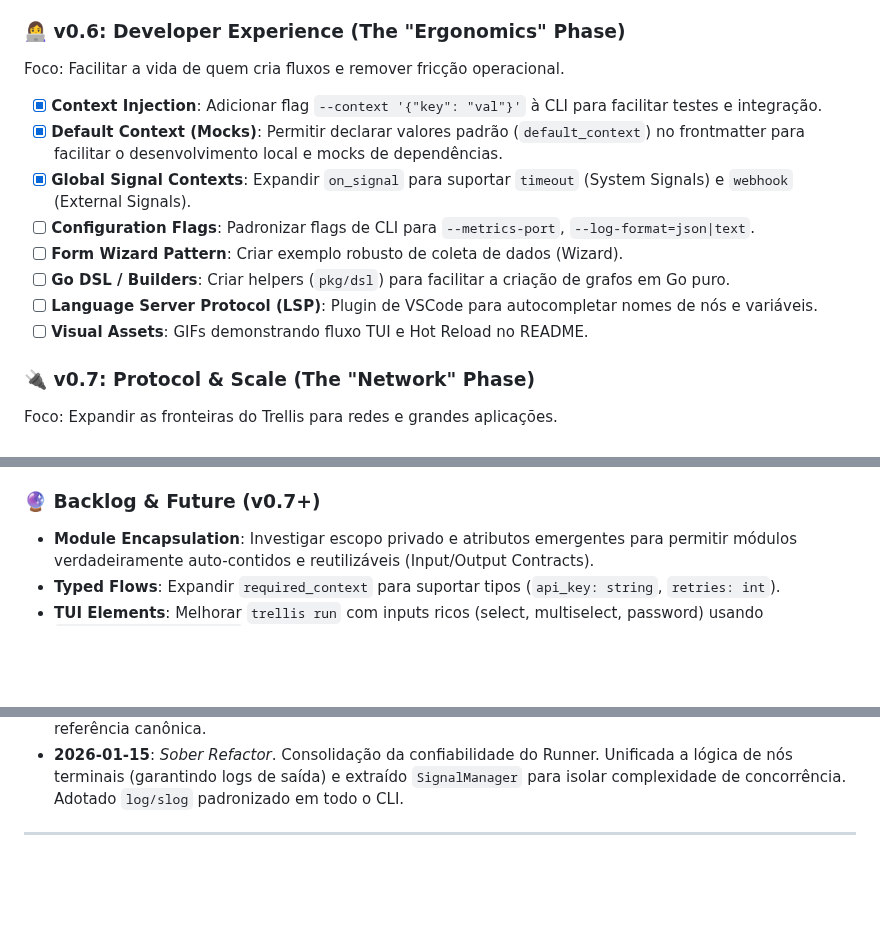
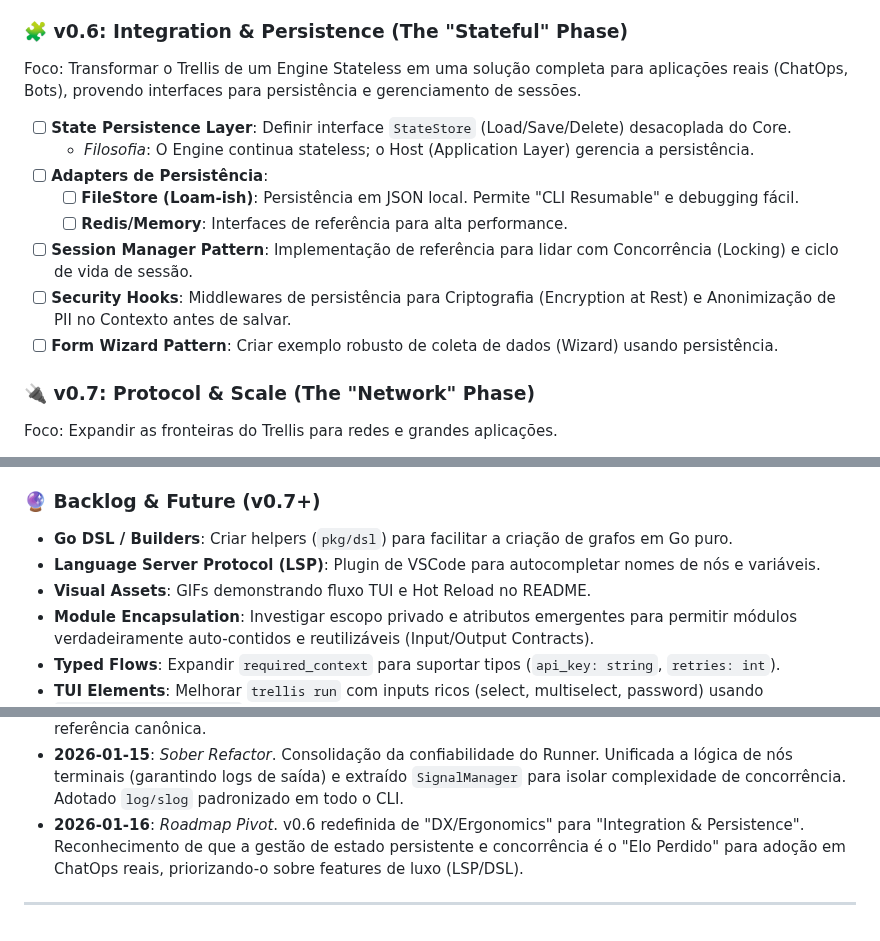
Before and after one commit to aretw0/trellis, a Markdown page: docs/PLANNING.md, 3 parts joined by grey strips. GitHub-like rendering; blank space fills up the shorter version.

Commit message:
docs: pivot v0.6 roadmap to focus on integration and persistence

```diff
--- a/docs/PLANNING.md
+++ b/docs/PLANNING.md
@@ -133,18 +133,18 @@ Foco: Mecanismos de controle de execução e segurança. O Trellis deve ser inte
 - [x] **Graceful Shutdown**: Implementado `SignalManager` para garantir cancelamento limpo de contextos e `OnNodeLeave` hooks mesmo em interrupções forçadas.
 - [x] **Input Sanitization**: Validar limitações físicas de input (tamanho, caracteres invisíveis) antes de injetar no State. Proteção contra DoS e contaminação de logs.
 
-### 👩‍💻 v0.6: Developer Experience (The "Ergonomics" Phase)
+### 🧩 v0.6: Integration & Persistence (The "Stateful" Phase)
 
-Foco: Facilitar a vida de quem cria fluxos e remover fricção operacional.
+Foco: Transformar o Trellis de um Engine Stateless em uma solução completa para aplicações reais (ChatOps, Bots), provendo interfaces para persistência e gerenciamento de sessões.
 
-- [x] **Context Injection**: Adicionar flag `--context '{"key": "val"}'` à CLI para facilitar testes e integração.
-- [x] **Default Context (Mocks)**: Permitir declarar valores padrão (`default_context`) no frontmatter para facilitar o desenvolvimento local e mocks de dependências.
-- [x] **Global Signal Contexts**: Expandir `on_signal` para suportar `timeout` (System Signals) e `webhook` (External Signals).
-- [ ] **Configuration Flags**: Padronizar flags de CLI para `--metrics-port`, `--log-format=json|text`.
-- [ ] **Form Wizard Pattern**: Criar exemplo robusto de coleta de dados (Wizard).
-- [ ] **Go DSL / Builders**: Criar helpers (`pkg/dsl`) para facilitar a criação de grafos em Go puro.
-- [ ] **Language Server Protocol (LSP)**: Plugin de VSCode para autocompletar nomes de nós e variáveis.
-- [ ] **Visual Assets**: GIFs demonstrando fluxo TUI e Hot Reload no README.
+- [ ] **State Persistence Layer**: Definir interface `StateStore` (Load/Save/Delete) desacoplada do Core.
+  - *Filosofia*: O Engine continua stateless; o Host (Application Layer) gerencia a persistência.
+- [ ] **Adapters de Persistência**:
+  - [ ] **FileStore (Loam-ish)**: Persistência em JSON local. Permite "CLI Resumable" e debugging fácil.
+  - [ ] **Redis/Memory**: Interfaces de referência para alta performance.
+- [ ] **Session Manager Pattern**: Implementação de referência para lidar com Concorrência (Locking) e ciclo de vida de sessão.
+- [ ] **Security Hooks**: Middlewares de persistência para Criptografia (Encryption at Rest) e Anonimização de PII no Contexto antes de salvar.
+- [ ] **Form Wizard Pattern**: Criar exemplo robusto de coleta de dados (Wizard) usando persistência.
 
 ### 🔌 v0.7: Protocol & Scale (The "Network" Phase)
 
@@ -160,6 +160,9 @@ Foco: Expandir as fronteiras do Trellis para redes e grandes aplicações.
 
 ### 🔮 Backlog & Future (v0.7+)
 
+- **Go DSL / Builders**: Criar helpers (`pkg/dsl`) para facilitar a criação de grafos em Go puro.
+- **Language Server Protocol (LSP)**: Plugin de VSCode para autocompletar nomes de nós e variáveis.
+- **Visual Assets**: GIFs demonstrando fluxo TUI e Hot Reload no README.
 - **Module Encapsulation**: Investigar escopo privado e atributos emergentes para permitir módulos verdadeiramente auto-contidos e reutilizáveis (Input/Output Contracts).
 - **Typed Flows**: Expandir `required_context` para suportar tipos (`api_key: string`, `retries: int`).
 - **TUI Elements**: Melhorar `trellis run` com inputs ricos (select, multiselect, password) usando `charmbracelet/buble tea`.
@@ -180,5 +183,6 @@ Foco: Expandir as fronteiras do Trellis para redes e grandes aplicações.
 - **2026-01-14**: *Execution Lifecycle*. Refatorado `Engine.Navigate` para seguir estritamente `applyInput` (Update) -> `resolveTransition` (Resolve) -> `Transition`. Adicionado Deep Interpolation para argumentos de ferramenta em `Engine.Render`.
 - **2026-01-15**: *Strategic Pivot*. Roadmap v0.5.2 reorientado de "Ops" para "Control & Safety". Decidido que instrumentação (Prometheus/Log) é responsabilidade do Host via Lifecycle Hooks, mantendo o Core leve. "Instrumented Adapters" removido do roadmap, com `examples/structured-logging` servindo como referência canônica.
 - **2026-01-15**: *Sober Refactor*. Consolidação da confiabilidade do Runner. Unificada a lógica de nós terminais (garantindo logs de saída) e extraído `SignalManager` para isolar complexidade de concorrência. Adotado `log/slog` padronizado em todo o CLI.
+- **2026-01-16**: *Roadmap Pivot*. v0.6 redefinida de "DX/Ergonomics" para "Integration & Persistence". Reconhecimento de que a gestão de estado persistente e concorrência é o "Elo Perdido" para adoção em ChatOps reais, priorizando-o sobre features de luxo (LSP/DSL).
 
 ---
```
